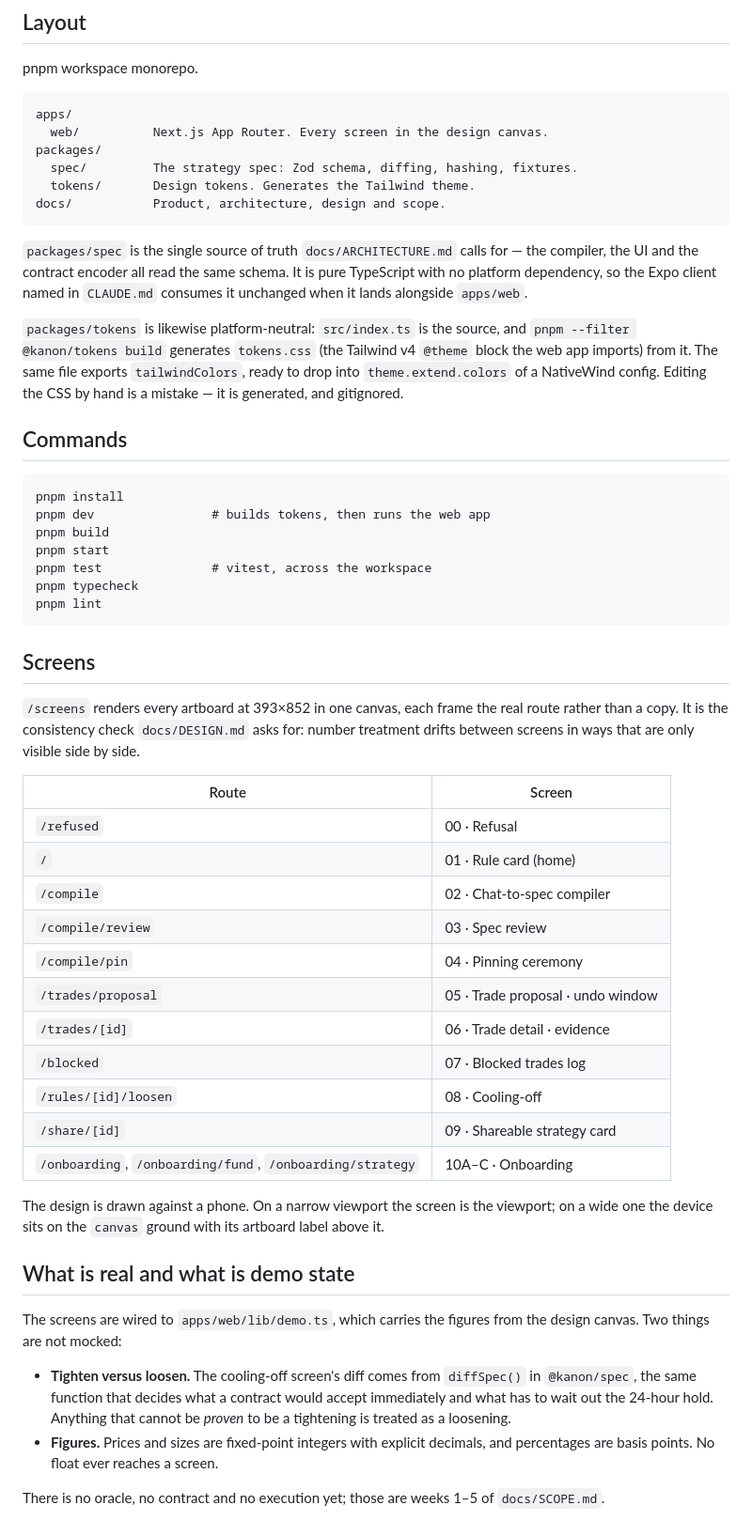
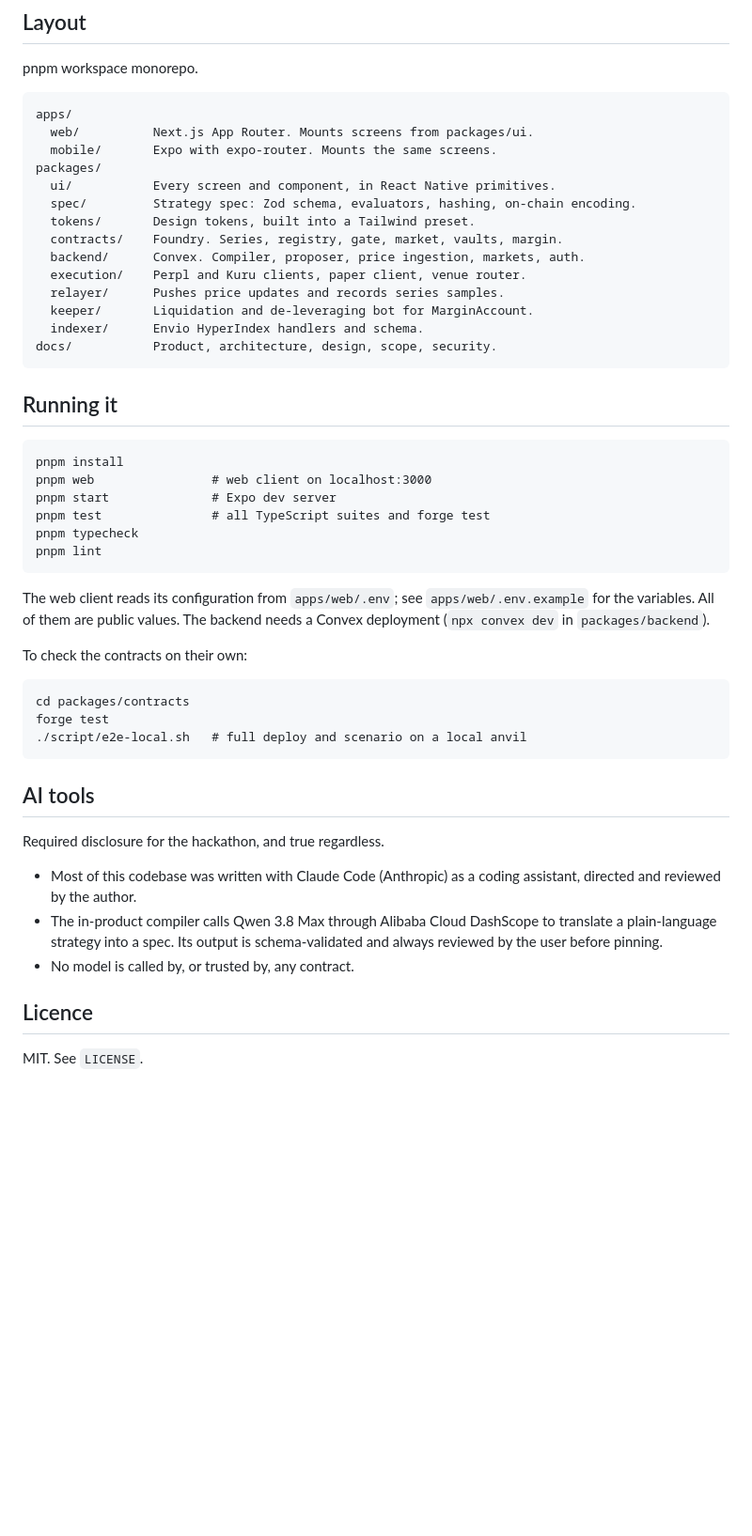
Before and after one commit to ezedike-evan/kanon, a Markdown page: README.md, the part around one of its changes. Shown at 94% size. GitHub-like rendering; blank space fills up the shorter version.

Commit message:
docs: rewrite README with current status, testnet addresses and AI disclosure

````diff
--- a/README.md
+++ b/README.md
@@ -13,72 +87,55 @@ pnpm workspace monorepo.
 
 ```
 apps/
-  web/          Next.js App Router. Every screen in the design canvas.
+  web/          Next.js App Router. Mounts screens from packages/ui.
+  mobile/       Expo with expo-router. Mounts the same screens.
 packages/
-  spec/         The strategy spec: Zod schema, diffing, hashing, fixtures.
-  tokens/       Design tokens. Generates the Tailwind theme.
-docs/           Product, architecture, design and scope.
+  ui/           Every screen and component, in React Native primitives.
+  spec/         Strategy spec: Zod schema, evaluators, hashing, on-chain encoding.
+  tokens/       Design tokens, built into a Tailwind preset.
+  contracts/    Foundry. Series, registry, gate, market, vaults, margin.
+  backend/      Convex. Compiler, proposer, price ingestion, markets, auth.
+  execution/    Perpl and Kuru clients, paper client, venue router.
+  relayer/      Pushes price updates and records series samples.
+  keeper/       Liquidation and de-leveraging bot for MarginAccount.
+  indexer/      Envio HyperIndex handlers and schema.
+docs/           Product, architecture, design, scope, security.
 ```
 
-`packages/spec` is the single source of truth `docs/ARCHITECTURE.md` calls for —
-the compiler, the UI and the contract encoder all read the same schema. It is
-pure TypeScript with no platform dependency, so the Expo client named in
-`CLAUDE.md` consumes it unchanged when it lands alongside `apps/web`.
-
-`packages/tokens` is likewise platform-neutral: `src/index.ts` is the source, and
-`pnpm --filter @kanon/tokens build` generates `tokens.css` (the Tailwind v4
-`@theme` block the web app imports) from it. The same file exports
-`tailwindColors`, ready to drop into `theme.extend.colors` of a NativeWind
-config. Editing the CSS by hand is a mistake — it is generated, and gitignored.
-
-## Commands
+## Running it
 
 ```
 pnpm install
-pnpm dev                # builds tokens, then runs the web app
-pnpm build
-pnpm start
-pnpm test               # vitest, across the workspace
+pnpm web                # web client on localhost:3000
+pnpm start              # Expo dev server
+pnpm test               # all TypeScript suites and forge test
 pnpm typecheck
 pnpm lint
 ```
 
-## Screens
+The web client reads its configuration from `apps/web/.env`; see
+`apps/web/.env.example` for the variables. All of them are public values. The
+backend needs a Convex deployment (`npx convex dev` in `packages/backend`).
 
-`/screens` renders every artboard at 393×852 in one canvas, each frame the real
-route rather than a copy. It is the consistency check `docs/DESIGN.md` asks for:
-number treatment drifts between screens in ways that are only visible side by
-side.
+To check the contracts on their own:
 
-| Route | Screen |
-|---|---|
-| `/refused` | 00 · Refusal |
-| `/` | 01 · Rule card (home) |
-| `/compile` | 02 · Chat-to-spec compiler |
-| `/compile/review` | 03 · Spec review |
-| `/compile/pin` | 04 · Pinning ceremony |
-| `/trades/proposal` | 05 · Trade proposal · undo window |
-| `/trades/[id]` | 06 · Trade detail · evidence |
-| `/blocked` | 07 · Blocked trades log |
-| `/rules/[id]/loosen` | 08 · Cooling-off |
-| `/share/[id]` | 09 · Shareable strategy card |
-| `/onboarding`, `/onboarding/fund`, `/onboarding/strategy` | 10A–C · Onboarding |
+```
+cd packages/contracts
+forge test
+./script/e2e-local.sh   # full deploy and scenario on a local anvil
+```
 
-The design is drawn against a phone. On a narrow viewport the screen is the
-viewport; on a wide one the device sits on the `canvas` ground with its artboard
-label above it.
+## AI tools
 
-## What is real and what is demo state
+Required disclosure for the hackathon, and true regardless.
 
-The screens are wired to `apps/web/lib/demo.ts`, which carries the figures from
-the design canvas. Two things are not mocked:
+- Most of this codebase was written with Claude Code (Anthropic) as a coding
+  assistant, directed and reviewed by the author.
+- The in-product compiler calls Qwen 3.8 Max through Alibaba Cloud DashScope to
+  translate a plain-language strategy into a spec. Its output is schema-validated
+  and always reviewed by the user before pinning.
+- No model is called by, or trusted by, any contract.
 
-- **Tighten versus loosen.** The cooling-off screen's diff comes from
-  `diffSpec()` in `@kanon/spec`, the same function that decides what a contract
-  would accept immediately and what has to wait out the 24-hour hold. Anything
-  that cannot be *proven* to be a tightening is treated as a loosening.
-- **Figures.** Prices and sizes are fixed-point integers with explicit decimals,
-  and percentages are basis points. No float ever reaches a screen.
+## Licence
 
-There is no oracle, no contract and no execution yet; those are weeks 1–5 of
-`docs/SCOPE.md`.
+MIT. See `LICENSE`.
````
Also changed, not shown: other parts of README.md (+79 -5 lines).
